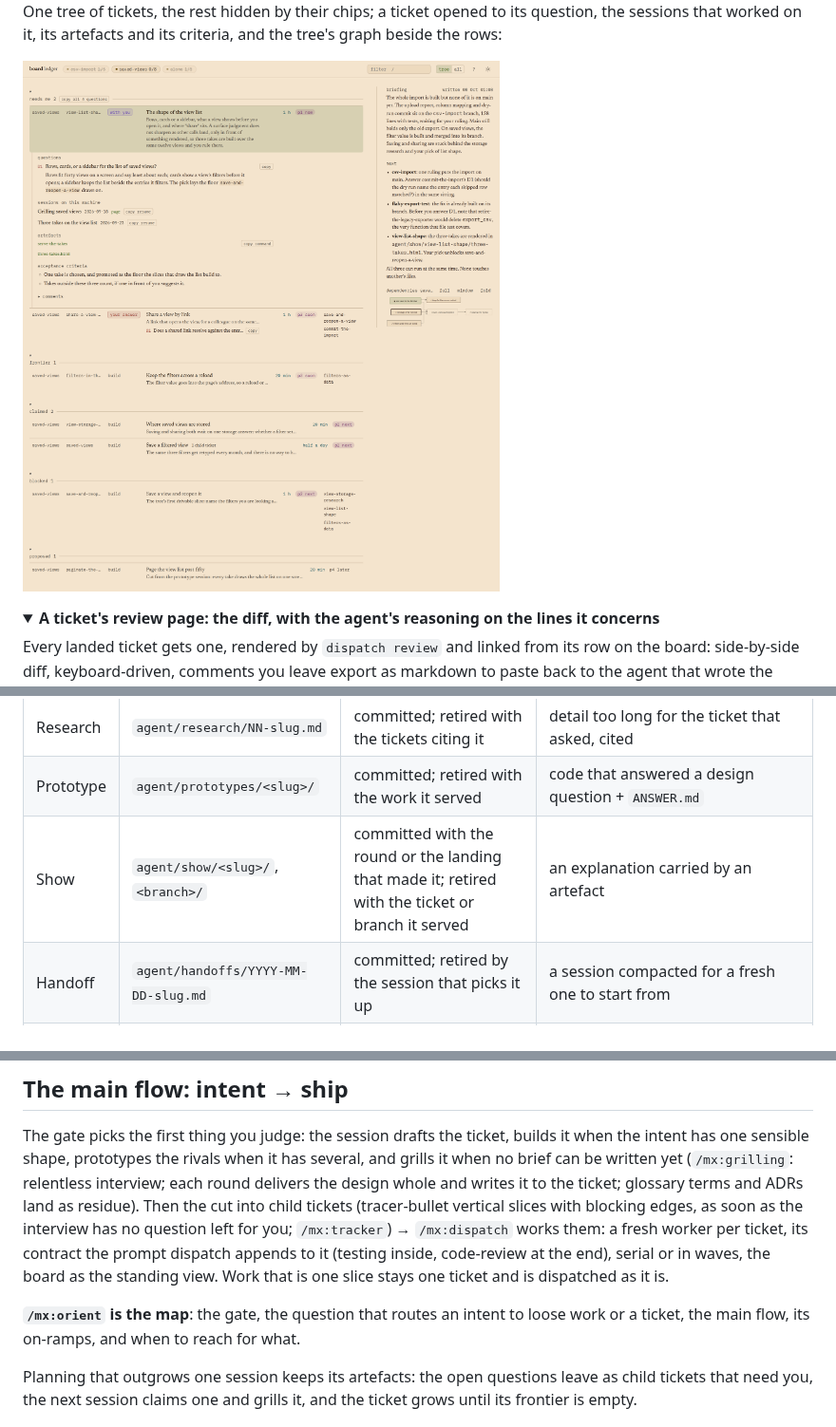
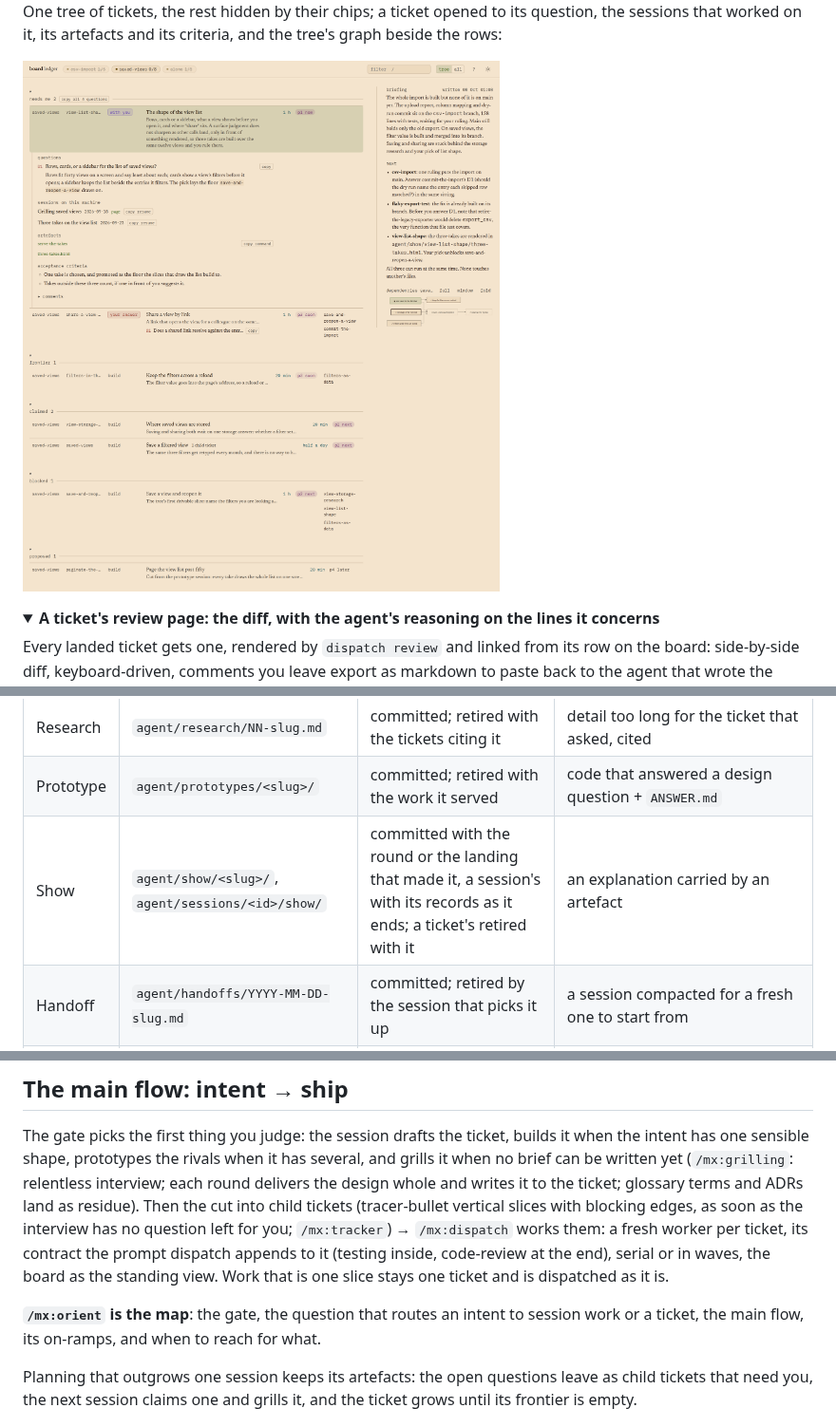
Before and after one commit to MaxWolf-01/agents, a Markdown page: mx/README.md, 3 parts joined by grey strips. Shown at 95% size. Rendered like a GitHub page; folded sections open.

```diff
--- a/mx/README.md
+++ b/mx/README.md
@@ -43,7 +43,7 @@ One tree of tickets, the rest hidden by their chips; a ticket opened to its ques
 
 <picture>
   <source media="(prefers-color-scheme: dark)" srcset="assets/board-feature.png">
-  <img alt="One tree on the board, the other tree and the loose tickets hidden by their chips: a prototype in the needs-me group opened to its question with its detail, the two sessions that committed on it each with a button copying the command that resumes it, its show directory with a runnable script and a button copying the command that runs it, and its acceptance criteria as a checklist; below it a slice stopped on a question, the frontier, the claimed work, a blocked slice, and the proposed group, holding a ticket an agent filed that waits off the frontier for a triage, and the tree's dependency graph beside the rows with the opened ticket marked" src="assets/board-feature-light.png">
+  <img alt="One tree on the board, the other tree and the standalone tickets hidden by their chips: a prototype in the needs-me group opened to its question with its detail, the two sessions that committed on it each with a button copying the command that resumes it, its show directory with a runnable script and a button copying the command that runs it, and its acceptance criteria as a checklist; below it a slice stopped on a question, the frontier, the claimed work, a blocked slice, and the proposed group, holding a ticket an agent filed that waits off the frontier for a triage, and the tree's dependency graph beside the rows with the opened ticket marked" src="assets/board-feature-light.png">
 </picture>
 
 </details>
@@ -88,7 +88,7 @@ Every session you sit at answers on its session page, which the bullet "A sessio
 | Board             | `agent/board.html`                   | gitignored, re-rendered on every tracker change                       | the whole tracker as one page: the needs-me group with its questions, the trees, dependency graphs, frontier, the briefing, review-page links       |
 | Research          | `agent/research/NN-slug.md`          | committed; retired with the tickets citing it                         | detail too long for the ticket that asked, cited                                                                                                                    |
 | Prototype         | `agent/prototypes/<slug>/`           | committed; retired with the work it served                            | code that answered a design question + `ANSWER.md`                                                                                                                  |
-| Show              | `agent/show/<slug>/`, `<branch>/`    | committed with the round or the landing that made it; retired with the ticket or branch it served | an explanation carried by an artefact                                                                                                                               |
+| Show              | `agent/show/<slug>/`, `agent/sessions/<id>/show/` | committed with the round or the landing that made it, a session's with its records as it ends; a ticket's retired with it | an explanation carried by an artefact                                                                                                                               |
 | Handoff           | `agent/handoffs/YYYY-MM-DD-slug.md`  | committed; retired by the session that picks it up                    | a session compacted for a fresh one to start from                                                                                                                  |
 | Retro             | `agent/retro/`                       | durable; rewritten whole by every retro run                           | the tracker's living report, over every repo it plans, and the page built from it |
 
@@ -98,7 +98,7 @@ Every session you sit at answers on its session page, which the bullet "A sessio
 
 The gate picks the first thing you judge: the session drafts the ticket, builds it when the intent has one sensible shape, prototypes the rivals when it has several, and grills it when no brief can be written yet (`/mx:grilling`: relentless interview; each round delivers the design whole and writes it to the ticket; glossary terms and ADRs land as residue). Then the cut into child tickets (tracer-bullet vertical slices with blocking edges, as soon as the interview has no question left for you; `/mx:tracker`) → `/mx:dispatch` works them: a fresh worker per ticket, its contract the prompt dispatch appends to it (testing inside, code-review at the end), serial or in waves, the board as the standing view. Work that is one slice stays one ticket and is dispatched as it is.
 
-**`/mx:orient` is the map**: the gate, the question that routes an intent to loose work or a ticket, the main flow, its on-ramps, and when to reach for what.
+**`/mx:orient` is the map**: the gate, the question that routes an intent to session work or a ticket, the main flow, its on-ramps, and when to reach for what.
 
 Planning that outgrows one session keeps its artefacts: the open questions leave as child tickets that need you, the next session claims one and grills it, and the ticket grows until its frontier is empty.
 
```
Also changed, not shown: other parts of mx/README.md (+1 -1 lines), GLOSSARY.md (+4 -0 lines), claude/CLAUDE.md (+1 -1 lines), mx/assets/workflow-map-light.png, mx/assets/workflow-map.png, 7 other files.
